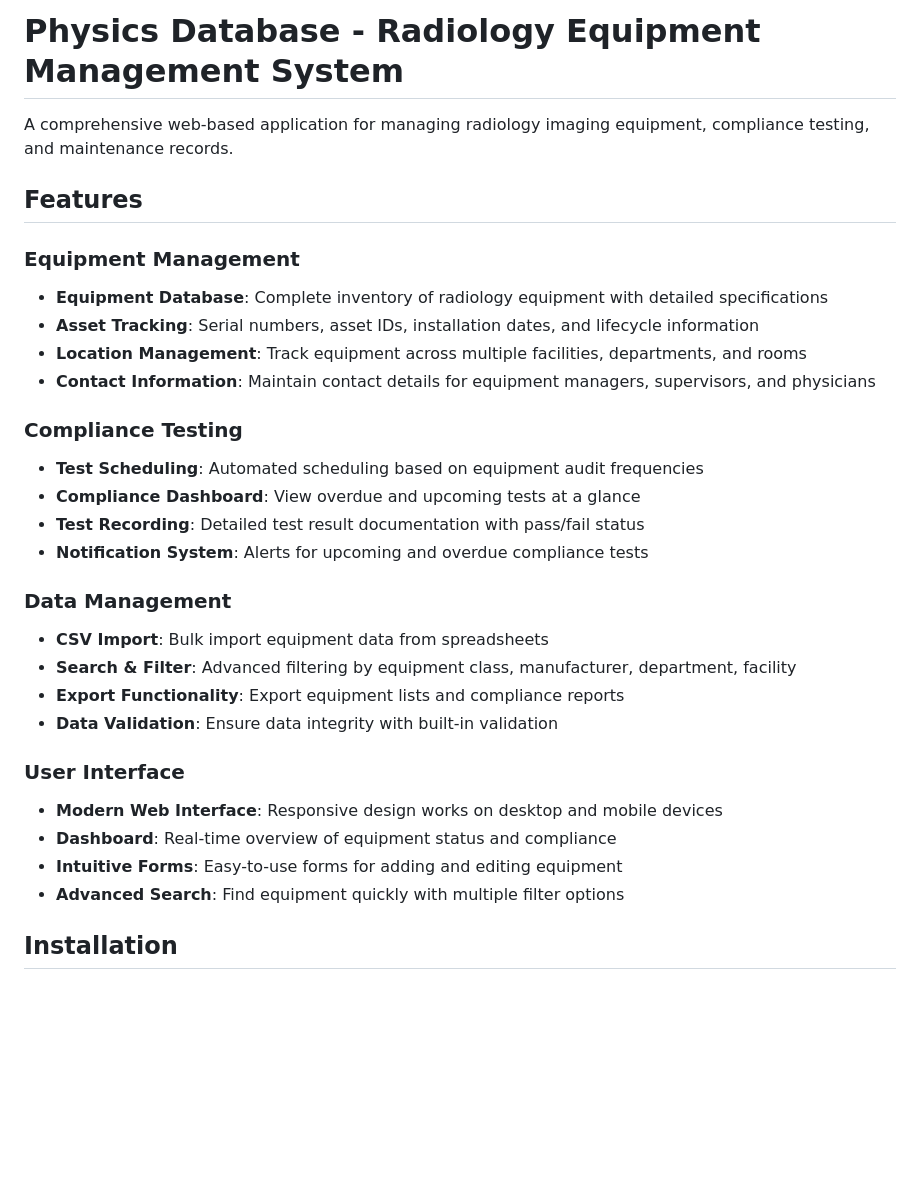
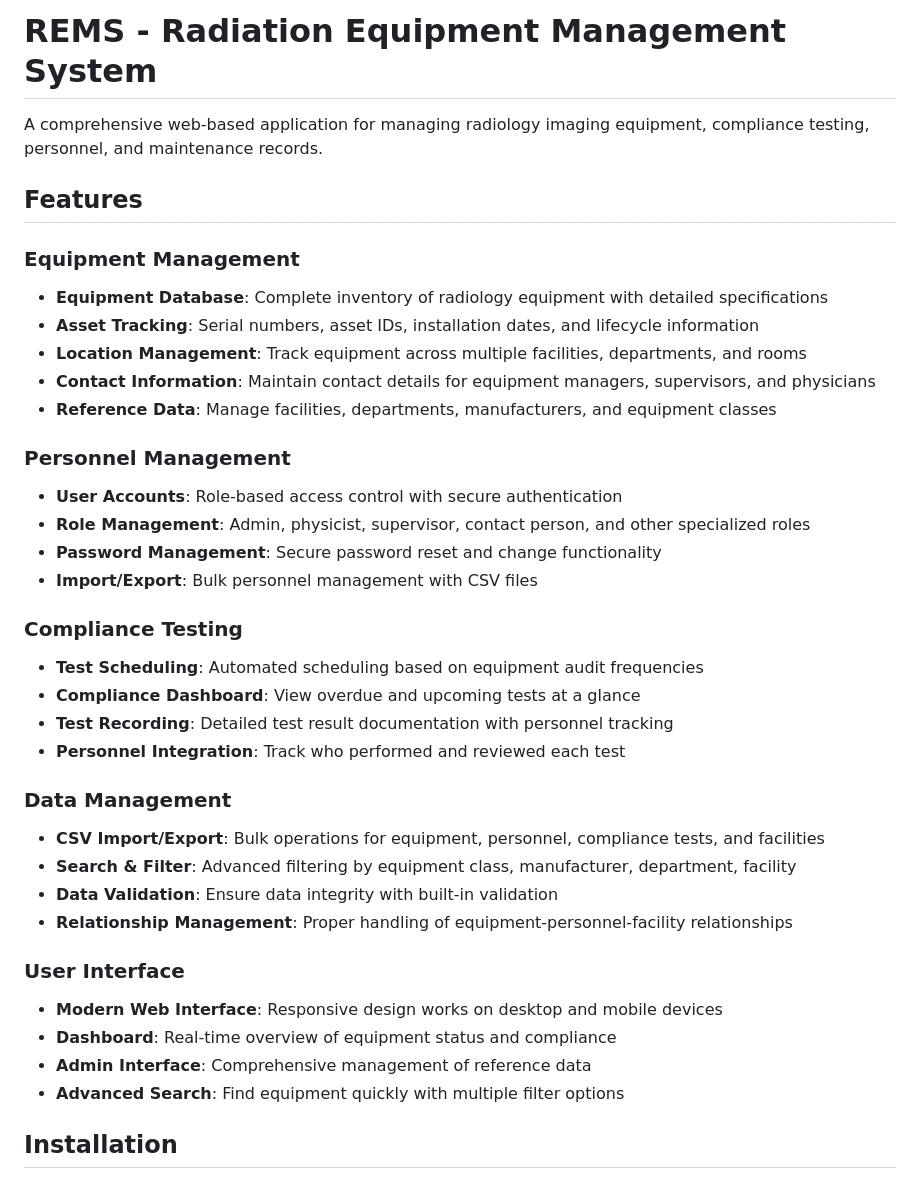
Before and after one commit to nickbevins/rems, a Markdown page: README.md, the part around one of its changes. Rendered like a GitHub page; blank space fills up the shorter version.

```diff
--- a/README.md
+++ b/README.md
@@ -1,6 +1,6 @@
-# Physics Database - Radiology Equipment Management System
+# REMS - Radiation Equipment Management System
 
-A comprehensive web-based application for managing radiology imaging equipment, compliance testing, and maintenance records.
+A comprehensive web-based application for managing radiology imaging equipment, compliance testing, personnel, and maintenance records.
 
 ## Features
 
@@ -9,23 +9,30 @@ A comprehensive web-based application for managing radiology imaging equipment,
 - **Asset Tracking**: Serial numbers, asset IDs, installation dates, and lifecycle information
 - **Location Management**: Track equipment across multiple facilities, departments, and rooms
 - **Contact Information**: Maintain contact details for equipment managers, supervisors, and physicians
+- **Reference Data**: Manage facilities, departments, manufacturers, and equipment classes
+
+### Personnel Management
+- **User Accounts**: Role-based access control with secure authentication
+- **Role Management**: Admin, physicist, supervisor, contact person, and other specialized roles
+- **Password Management**: Secure password reset and change functionality
+- **Import/Export**: Bulk personnel management with CSV files
 
 ### Compliance Testing
 - **Test Scheduling**: Automated scheduling based on equipment audit frequencies
 - **Compliance Dashboard**: View overdue and upcoming tests at a glance
-- **Test Recording**: Detailed test result documentation with pass/fail status
-- **Notification System**: Alerts for upcoming and overdue compliance tests
+- **Test Recording**: Detailed test result documentation with personnel tracking
+- **Personnel Integration**: Track who performed and reviewed each test
 
 ### Data Management
-- **CSV Import**: Bulk import equipment data from spreadsheets
+- **CSV Import/Export**: Bulk operations for equipment, personnel, compliance tests, and facilities
 - **Search & Filter**: Advanced filtering by equipment class, manufacturer, department, facility
-- **Export Functionality**: Export equipment lists and compliance reports
 - **Data Validation**: Ensure data integrity with built-in validation
+- **Relationship Management**: Proper handling of equipment-personnel-facility relationships
 
 ### User Interface
 - **Modern Web Interface**: Responsive design works on desktop and mobile devices
 - **Dashboard**: Real-time overview of equipment status and compliance
-- **Intuitive Forms**: Easy-to-use forms for adding and editing equipment
+- **Admin Interface**: Comprehensive management of reference data
 - **Advanced Search**: Find equipment quickly with multiple filter options
 
 ## Installation
```
Also changed, not shown: other parts of README.md (+38 -10 lines), CLAUDE.md (+36 -13 lines).
